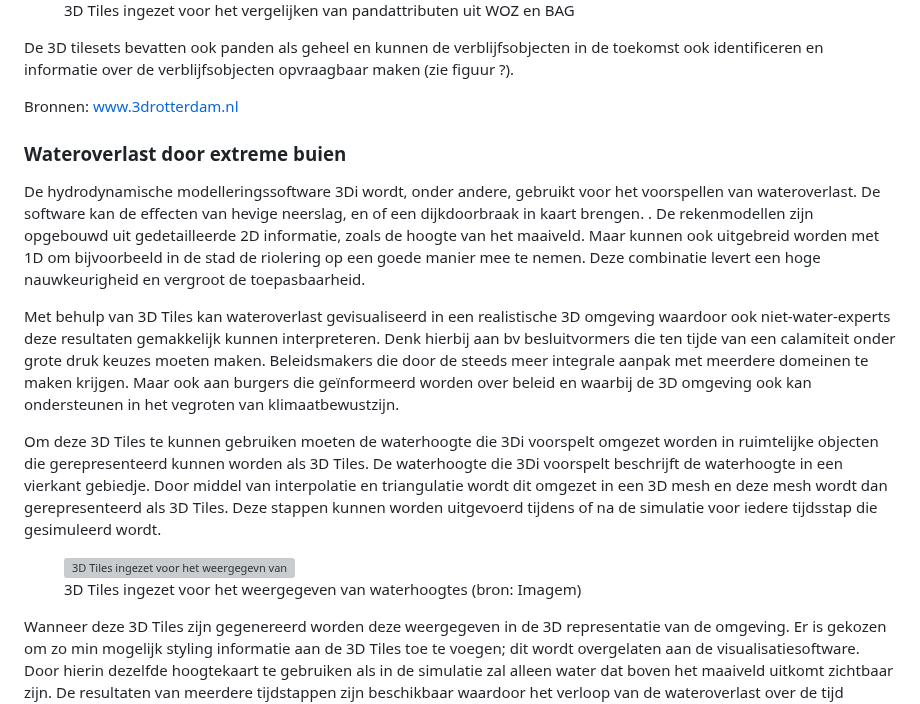
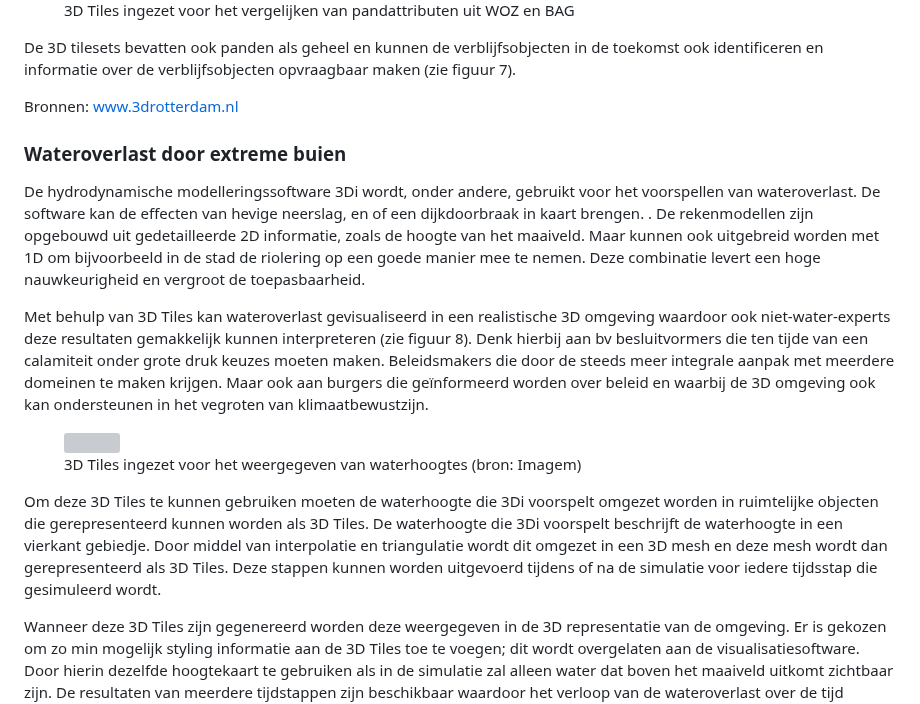
Before and after one commit to Geonovum/3d-tiling, a Markdown page: introductie.md, the part around one of its changes. GitHub-like rendering; grey boxes are pictures that could not be loaded.

```diff
--- a/introductie.md
+++ b/introductie.md
@@ -193,7 +195,7 @@ Met behulp van een 3D viewer, die alleen beschikbaar is voor de medewerkers van
 <figcaption>3D Tiles ingezet voor het vergelijken van pandattributen uit WOZ en BAG</figcaption>
 </figure>
 
-De 3D tilesets bevatten ook panden als geheel en kunnen de verblijfsobjecten in de toekomst ook identificeren en informatie over de verblijfsobjecten opvraagbaar maken (zie figuur ?).
+De 3D tilesets bevatten ook panden als geheel en kunnen de verblijfsobjecten in de toekomst ook identificeren en informatie over de verblijfsobjecten opvraagbaar maken (zie figuur 7).
 
 Bronnen: [www.3drotterdam.nl](http://www.3drotterdam.nl)
 
@@ -202,14 +204,16 @@ Bronnen: [www.3drotterdam.nl](http://www.3drotterdam.nl)
 
 De hydrodynamische modelleringssoftware 3Di wordt, onder andere, gebruikt voor het voorspellen van wateroverlast. De software kan de effecten van hevige neerslag, en of een dijkdoorbraak in kaart brengen. . De rekenmodellen zijn opgebouwd uit gedetailleerde 2D informatie, zoals de hoogte van het maaiveld. Maar kunnen ook uitgebreid worden met 1D om bijvoorbeeld in de stad de riolering op een goede manier mee te nemen. Deze combinatie levert een hoge nauwkeurigheid en vergroot de toepasbaarheid.
 
-Met behulp van 3D Tiles kan wateroverlast gevisualiseerd in een realistische 3D omgeving waardoor ook niet-water-experts deze resultaten gemakkelijk kunnen interpreteren. Denk hierbij aan bv besluitvormers die ten tijde van een calamiteit onder grote druk keuzes moeten maken. Beleidsmakers die door de steeds meer integrale aanpak met meerdere domeinen te maken krijgen. Maar ook aan burgers die geïnformeerd worden over beleid en waarbij de 3D omgeving ook kan ondersteunen in het vegroten van klimaatbewustzijn.
+Met behulp van 3D Tiles kan wateroverlast gevisualiseerd in een realistische 3D omgeving waardoor ook niet-water-experts deze resultaten gemakkelijk kunnen interpreteren (zie figuur 8). Denk hierbij aan bv besluitvormers die ten tijde van een calamiteit onder grote druk keuzes moeten maken. Beleidsmakers die door de steeds meer integrale aanpak met meerdere domeinen te maken krijgen. Maar ook aan burgers die geïnformeerd worden over beleid en waarbij de 3D omgeving ook kan ondersteunen in het vegroten van klimaatbewustzijn.
+
+
+<figure id="Figuur_x">
+<a href="media/3Di image1.png" target="_blank"><img src="media/3Di image1" alt=""></a>
+<figcaption>3D Tiles ingezet voor het weergegeven van waterhoogtes (bron: Imagem)</figcaption>
+</figure>
+
 
 Om deze 3D Tiles te kunnen gebruiken moeten de waterhoogte die 3Di voorspelt omgezet worden in ruimtelijke objecten die gerepresenteerd kunnen worden als 3D Tiles. De waterhoogte die 3Di voorspelt beschrijft de waterhoogte in een vierkant gebiedje. Door middel van interpolatie en triangulatie wordt dit omgezet in een 3D mesh en deze mesh wordt dan gerepresenteerd als 3D Tiles. Deze stappen kunnen worden uitgevoerd tijdens of na de simulatie voor iedere tijdsstap die gesimuleerd wordt.
-
-<figure id="Figuur_x">
-<a href="media/3Di image1.png" target="_blank"><img src="media/3Di image1" alt="3D Tiles ingezet voor het weergegevn van waterhoogtes"></a>
-<figcaption>3D Tiles ingezet voor het weergegeven van waterhoogtes (bron: Imagem)</figcaption>
-</figure>
 
 Wanneer deze 3D Tiles zijn gegenereerd worden deze weergegeven in de 3D representatie van de omgeving. Er is gekozen om zo min mogelijk styling informatie aan de 3D Tiles toe te voegen; dit wordt overgelaten aan de visualisatiesoftware. Door hierin dezelfde hoogtekaart te gebruiken als in de simulatie zal alleen water dat boven het maaiveld uitkomt zichtbaar zijn. De resultaten van meerdere tijdstappen zijn beschikbaar waardoor het verloop van de wateroverlast over de tijd gevisualiseerd kan worden. Dit geeft inzicht in de duur van de overlast en de snelheid waarmee de overlast verdwijnt.
 
```
Also changed, not shown: other parts of introductie.md (+14 -12 lines).
